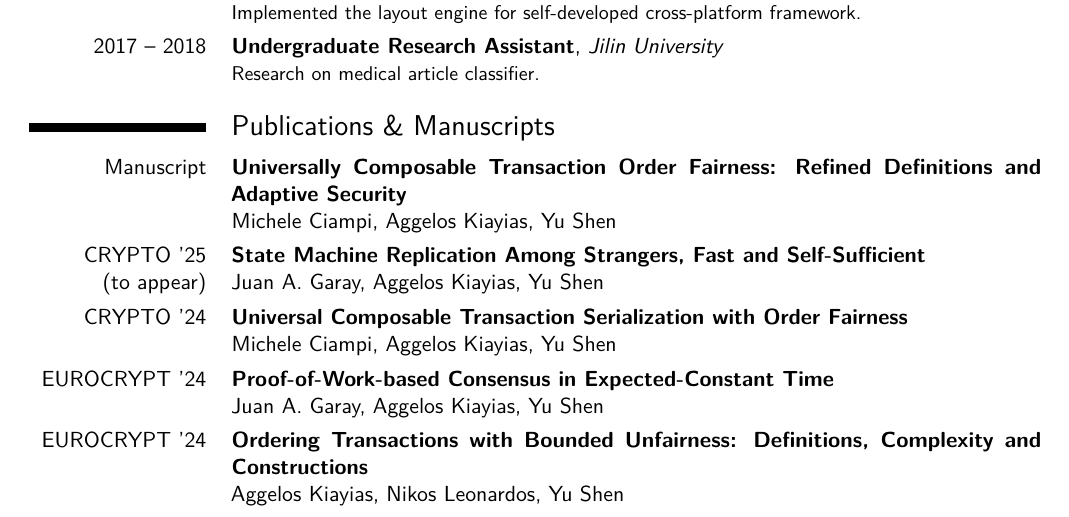
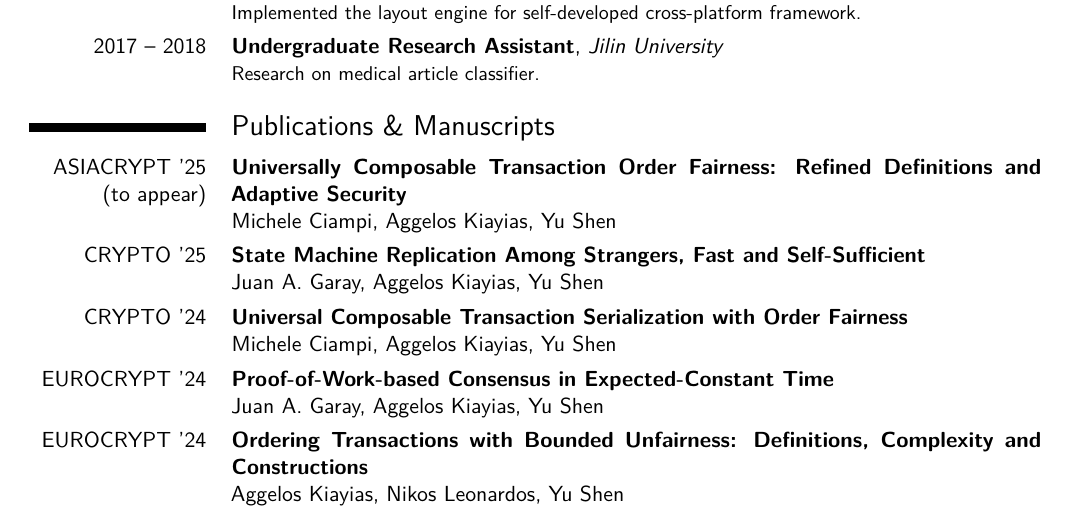
Before and after one commit to InfiniteSynthesis/curriculum-vitae, a LaTeX CV (cv.tex, which reads content/publication.tex): part of page 1 of 2, cut so that both start at the same text. Compiled offline with pdfLaTeX.

Commit message:
Docs: Update publications

```diff
--- a/content/publication.tex
+++ b/content/publication.tex
@@ -1,13 +1,13 @@
 \section{Publications \& Manuscripts}
 
-\cventry{Manuscript}
-{Universally Composable Transaction Order Fairness: Refined Definitions and Adaptive Security}
+\cventry{ASIACRYPT '25\\(to appear)}
+{\href{https://eprint.iacr.org/2025/1527.pdf}{Universally Composable Transaction Order Fairness: Refined Definitions and Adaptive Security}}
 {}
 {}
 {}
 {\normalsize Michele Ciampi, Aggelos Kiayias, Yu Shen}
 
-\cventry{CRYPTO '25\\(to appear)}
+\cventry{CRYPTO '25}
 {\href{https://eprint.iacr.org/2025/616.pdf}{State Machine Replication Among Strangers, Fast and Self-Sufficient}}
 {}
 {}
```
